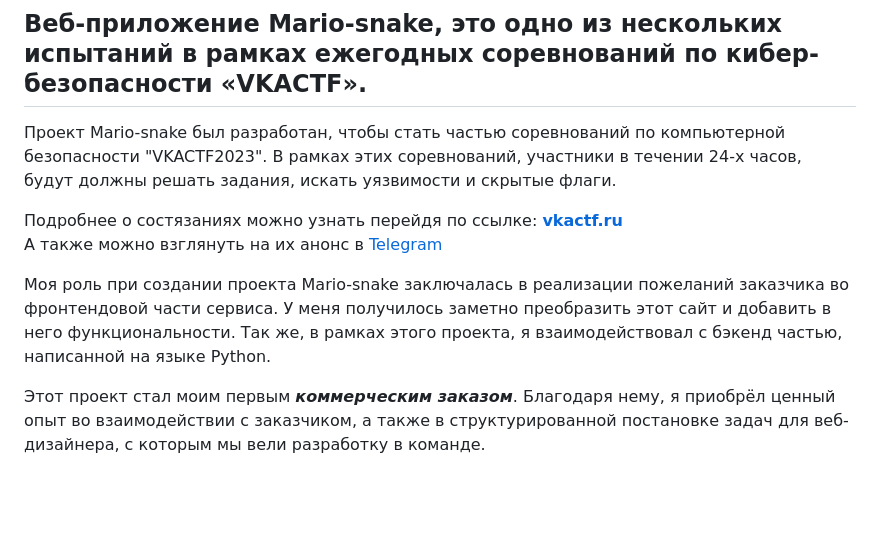
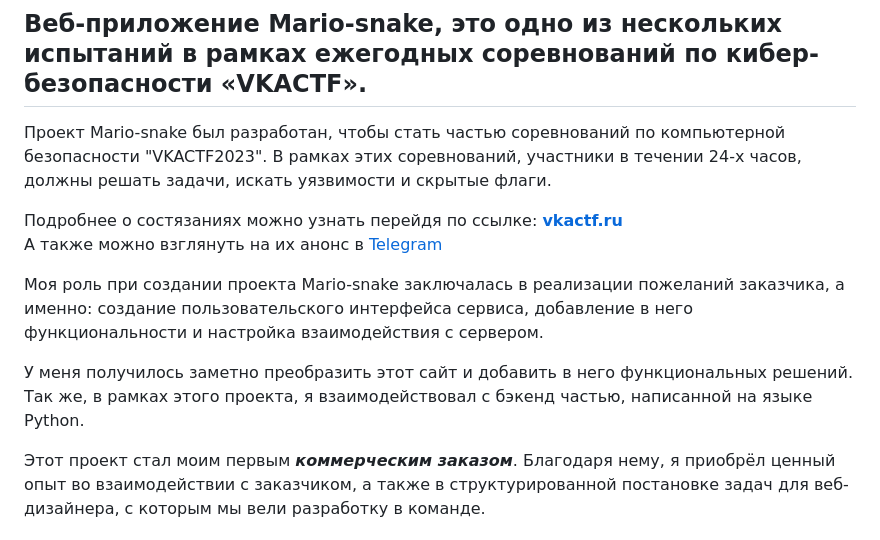
Before and after one commit to MOROZOVcode/Mario-snake, a Markdown page: README.md, the part around the change. Rendered like a GitHub page; blank space fills up the shorter version.

Commit message:
Добавит информацию в описание проекта

```diff
--- a/README.md
+++ b/README.md
@@ -1,11 +1,13 @@
 ## Веб-приложение Mario-snake, это одно из нескольких испытаний в рамках ежегодных соревнований по кибер-безопасности «VKACTF».
 
-Проект Mario-snake был разработан, чтобы стать частью соревнований по компьютерной безопасности "VKACTF2023". В рамках этих соревнований, участники в течении 24-х часов, будут должны решать задания, искать уязвимости и скрытые флаги.
+Проект Mario-snake был разработан, чтобы стать частью соревнований по компьютерной безопасности "VKACTF2023". В рамках этих соревнований, участники в течении 24-х часов, должны решать задачи, искать уязвимости и скрытые флаги.
 
 Подробнее о состязаниях можно узнать перейдя по ссылке: **[vkactf.ru](https://vkactf.ru/)**<br>
 А также можно взглянуть на их анонс в [Telegram](https://t.me/vkactf/256)
 
-Моя роль при создании проекта Mario-snake заключалась в реализации пожеланий заказчика во фронтендовой части сервиса. У меня получилось заметно преобразить этот сайт и добавить в него функциональности. Так же, в рамках этого проекта, я взаимодействовал с бэкенд частью, написанной на языке Python.
+Моя роль при создании проекта Mario-snake заключалась в реализации пожеланий заказчика, а именно: создание пользовательского интерфейса сервиса, добавление в него функциональности и настройка взаимодействия с сервером.
+
+У меня получилось заметно преобразить этот сайт и добавить в него функциональных решений. Так же, в рамках этого проекта, я взаимодействовал с бэкенд частью, написанной на языке Python.
 
 Этот проект стал моим первым _**коммерческим заказом**_. Благодаря нему, я приобрёл ценный опыт во взаимодействии с заказчиком, а также в структурированной постановке задач для веб-дизайнера, с которым мы вели разработку в команде.
 
```
